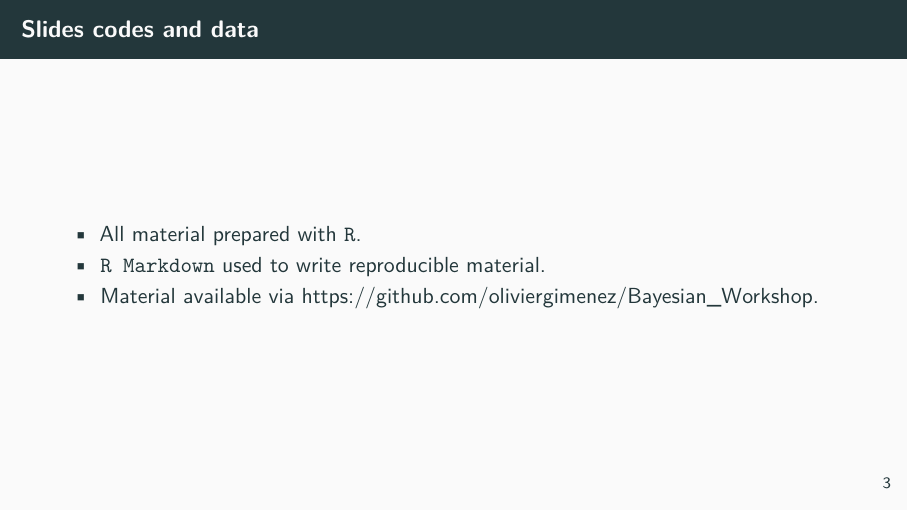
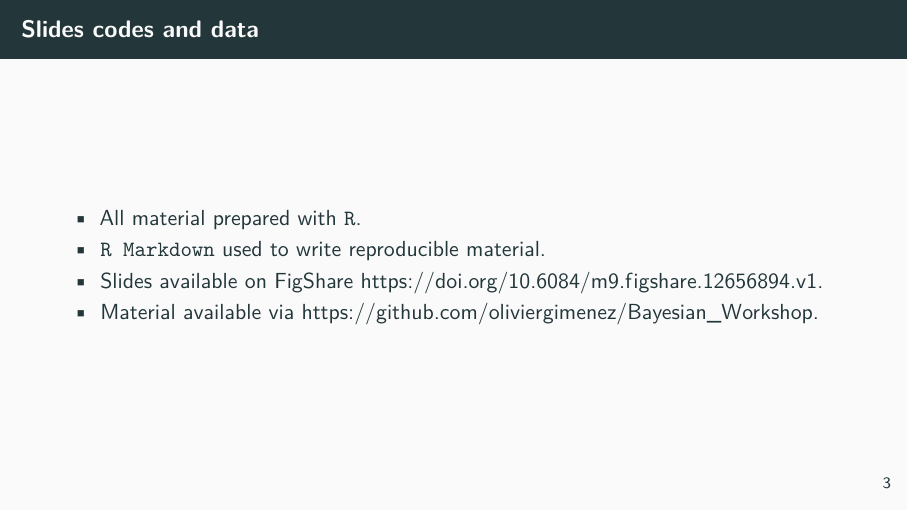
Before and after one commit to oliviergimenez/Bayesian_Workshop, an R Markdown document (BayesianStatistics_OGimenez.Rmd): page 3 of 306. Rendered offline with R 4.5, knitr and Pandoc, then LaTeX, with nearby package versions.

Commit message:
Modified Readme and amended objectives in the lectures.

```diff
--- a/BayesianStatistics_OGimenez.Rmd
+++ b/BayesianStatistics_OGimenez.Rmd
@@ -57,6 +57,7 @@ insert_html_math <- make_latex_decorator("", "$$")
 
 * All material prepared with `R`.
 * `R Markdown` used to write reproducible material.
+* Slides available on FigShare [https://doi.org/10.6084/m9.figshare.12656894.v1](https://doi.org/10.6084/m9.figshare.12656894.v1).
 * Material available via [https://github.com/oliviergimenez/Bayesian_Workshop](https://github.com/oliviergimenez/Bayesian_Workshop).
 
 ## Why are you here?
```
Also changed, not shown: README.md.
